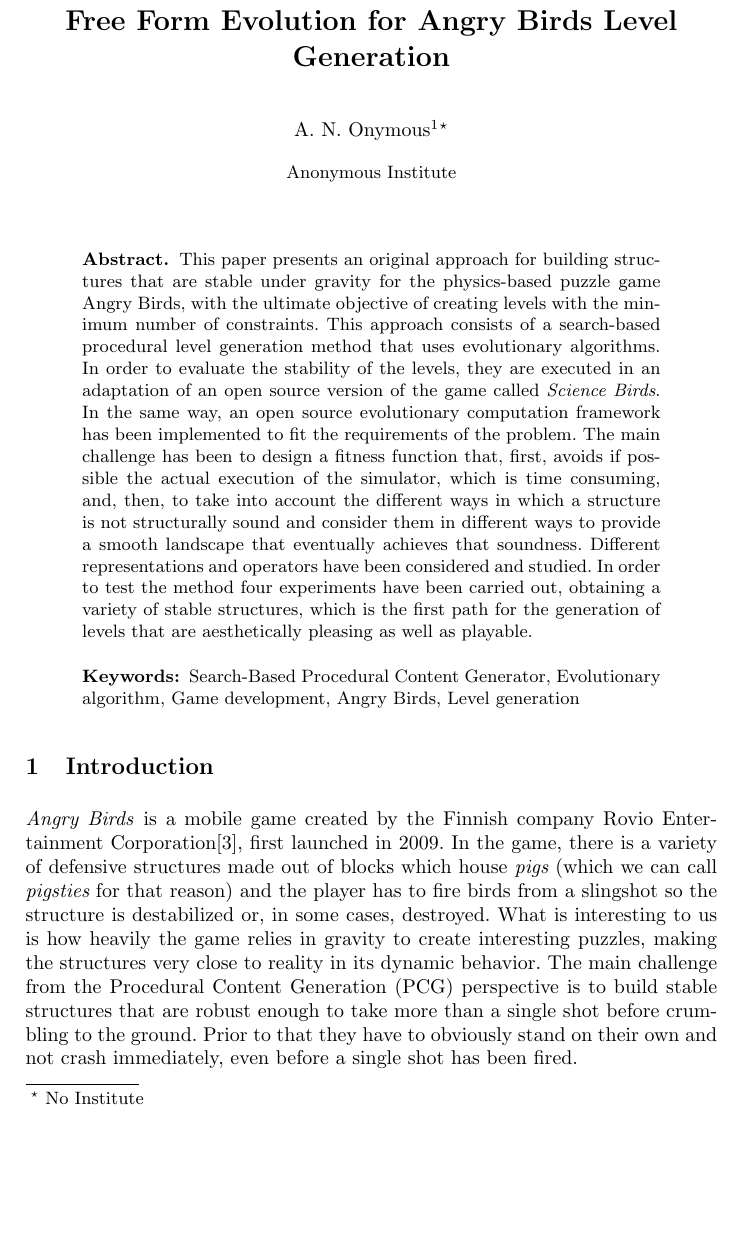
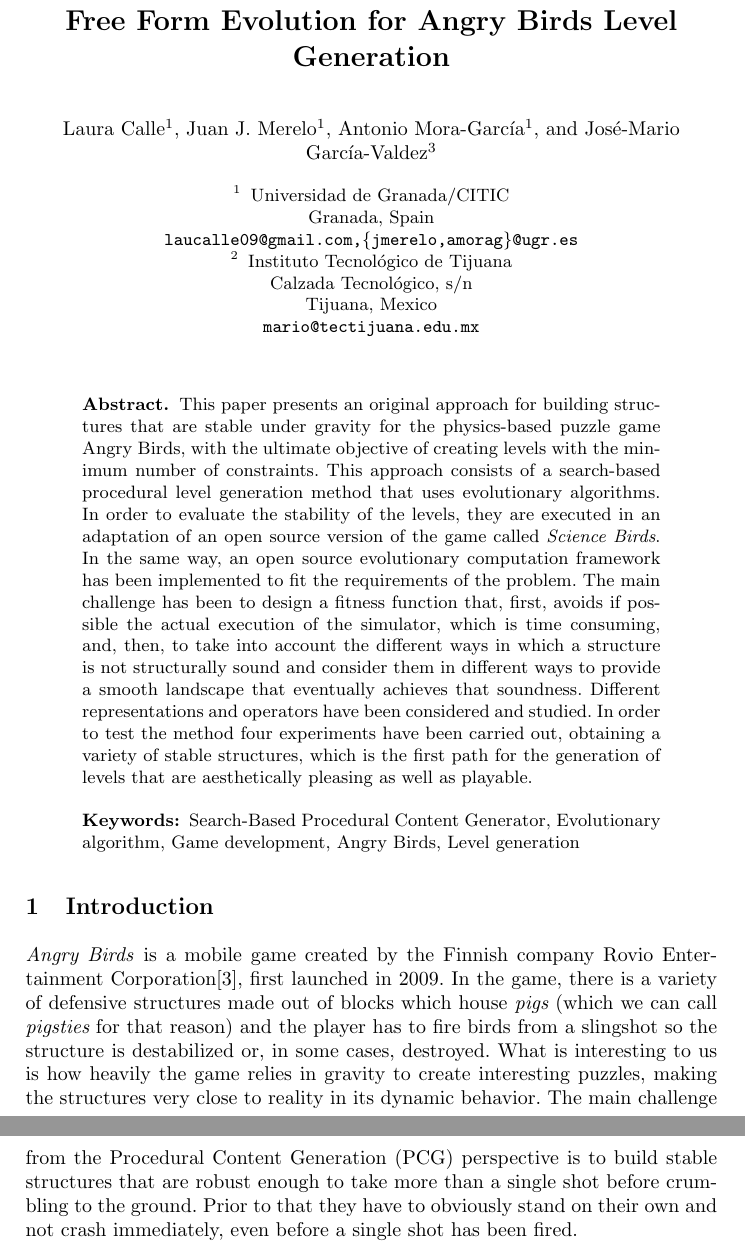
Before and after one commit to Laucalle/AngryBirdsLevelGenerationThesis, a LaTeX thesis (evostar2019/angrybirds-evo19.tex): part of page 1 of 16 before the commit and two parts of pages 1 and 2 of 16 after it, the two joined at a grey line, cut so that both start at the same text, the shorter picture padded with empty space. Compiled offline with pdfLaTeX; the source files are stored in an older character set and shown here as Unicode.

Commit message:
Adds authors back

```diff
--- a/evostar2019/angrybirds-evo19.tex
+++ b/evostar2019/angrybirds-evo19.tex
@@ -90,23 +87,27 @@
 % the running heads and the author index.
 %
 
-\author{A. N. Onymous\inst{1}%
-\thanks{No Institute}}
-\authorrunning{Anonymous, A}
-% (feature abused for this document to repeat the title also on left hand pages)
+ \author{Laura Calle \inst{1}
+   \and
+   Juan J. Merelo\inst{1}
+ \and
+ Antonio Mora-García\inst{1}
+ \and
+ José-Mario García-Valdez\inst{3}
+}
 
-% the affiliations are given next; don't give your e-mail address
-% unless you accept that it will be published
-%\institute{Dept. of Computer Architecture and Technology, University of Granada, Spain}
-\institute{Anonymous Institute}
+\authorrunning{Calle et al.}
 
-
-%
-% NB: a more complex sample for affiliations and the mapping to the
-% corresponding authors can be found in the file "llncs.dem"
-% (search for the string "\mainmatter" where a contribution starts).
-% "llncs.dem" accompanies the document class "llncs.cls".
-%
+ \institute{%
+   Universidad de Granada/CITIC\\
+   Granada, Spain\\
+   \email{laucalle09@gmail.com,\{jmerelo,amorag\}@ugr.es}\\
+ \and
+ Instituto Tecnológico de Tijuana\\
+ Calzada Tecnológico, s/n\\
+ Tijuana, Mexico\\
+ \email{mario@tectijuana.edu.mx}
+}
 
 \maketitle
 
```
Also changed, not shown: evostar2019/angrybirds-evo19.tex (9 more changed lines).
